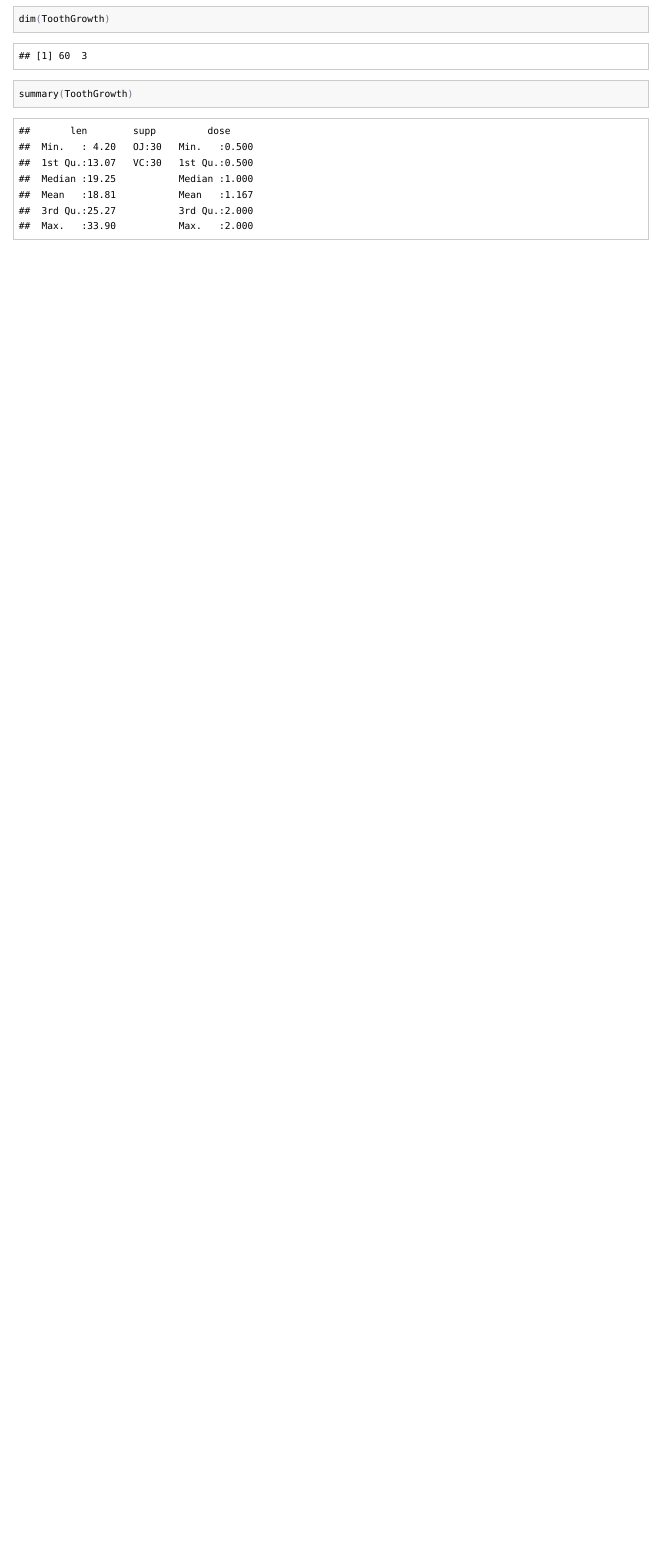
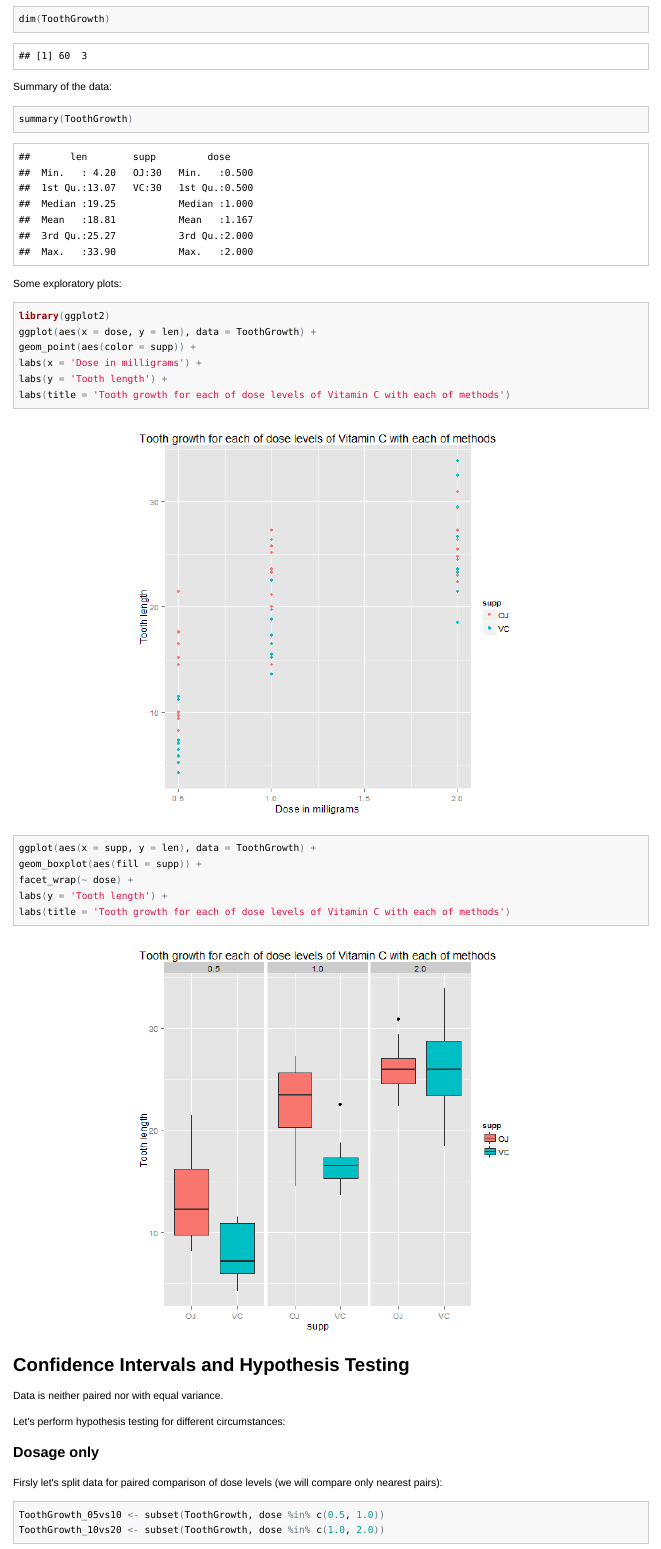
Before and after one commit to yermilov/coursera.statinference-011.project, an R Markdown document (report2.Rmd): the page in a window 1100 px wide, from 440 px down before the commit and from 570 px down after it, so that both start at the same text. The pictures show the output file report2.html that the author committed with the source, opened offline.

Commit message:
finish report 2

````diff
--- a/report2.Rmd
+++ b/report2.Rmd
@@ -20,6 +26,41 @@ head(ToothGrowth)
 dim(ToothGrowth)
 ```
 
+Summary of the data:
+
 ```{r}
 summary(ToothGrowth)
 ```
+
+Some exploratory plots:
+
+```{r}
+library(ggplot2)
+ggplot(aes(x = dose, y = len), data = ToothGrowth) +
+geom_point(aes(color = supp)) +
+labs(x = 'Dose in milligrams') +
+labs(y = 'Tooth length') +
+labs(title = 'Tooth growth for each of dose levels of Vitamin C with each of methods')
+```
+
+```{r}
+ggplot(aes(x = supp, y = len), data = ToothGrowth) +
+geom_boxplot(aes(fill = supp)) +
+facet_wrap(~ dose) +
+labs(y = 'Tooth length') +
+labs(title = 'Tooth growth for each of dose levels of Vitamin C with each of methods')
+```
+
+## Confidence Intervals and Hypothesis Testing
+
+Data is neither paired nor with equal variance.
+
+Let's perform hypothesis testing for different circumstances:
+
+### Dosage only
+
+Firsly let's split data for paired comparison of dose levels (we will compare only nearest pairs):
+
+```{r}
+ToothGrowth_05vs10 <- subset(ToothGrowth, dose %in% c(0.5, 1.0))
+ToothGrowth_10vs20 <- subset(ToothGrowth, dose %in% c(1.0, 2.0))
````
Also changed, not shown: figure/unnamed-chunk-4-1.png (added), figure/unnamed-chunk-5-1.png (added), report2.html, report2.md, report2.Rmd (53 more changed lines).
